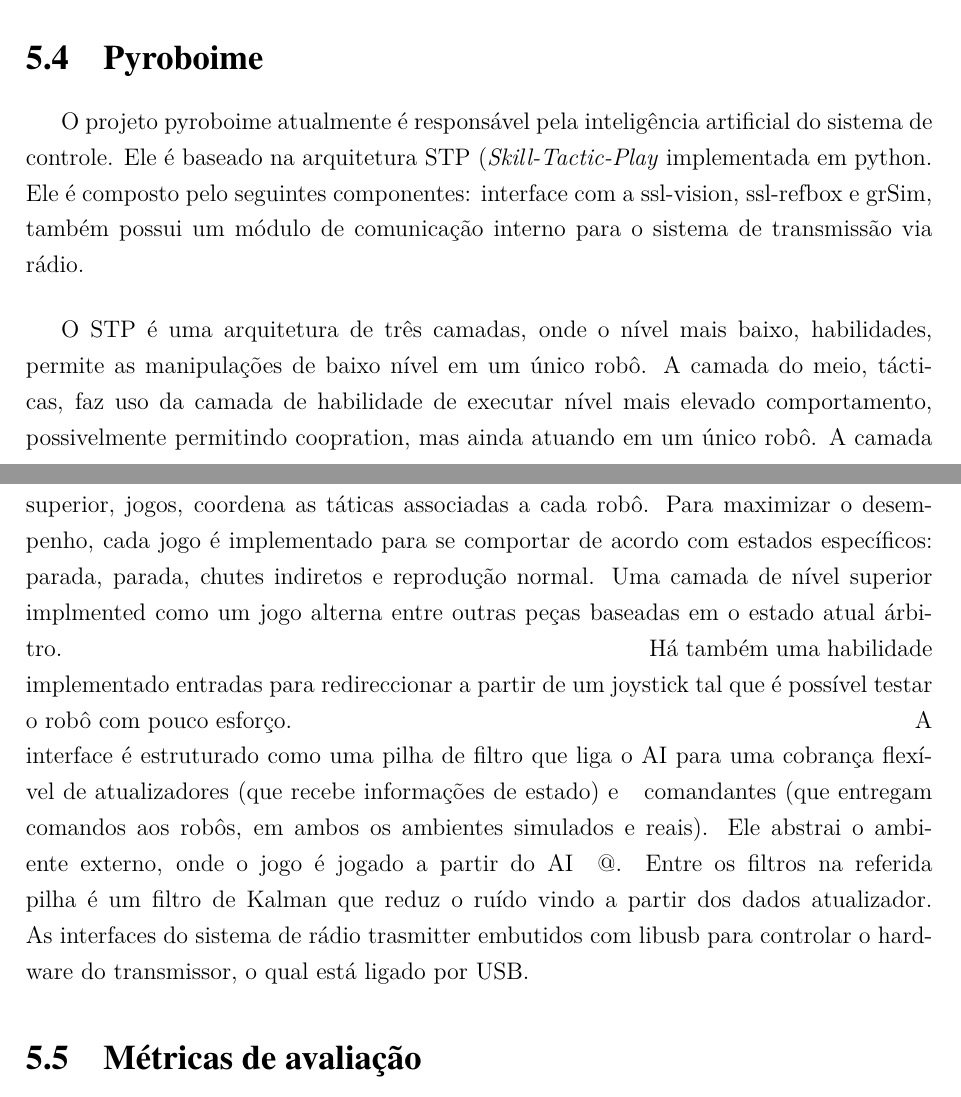
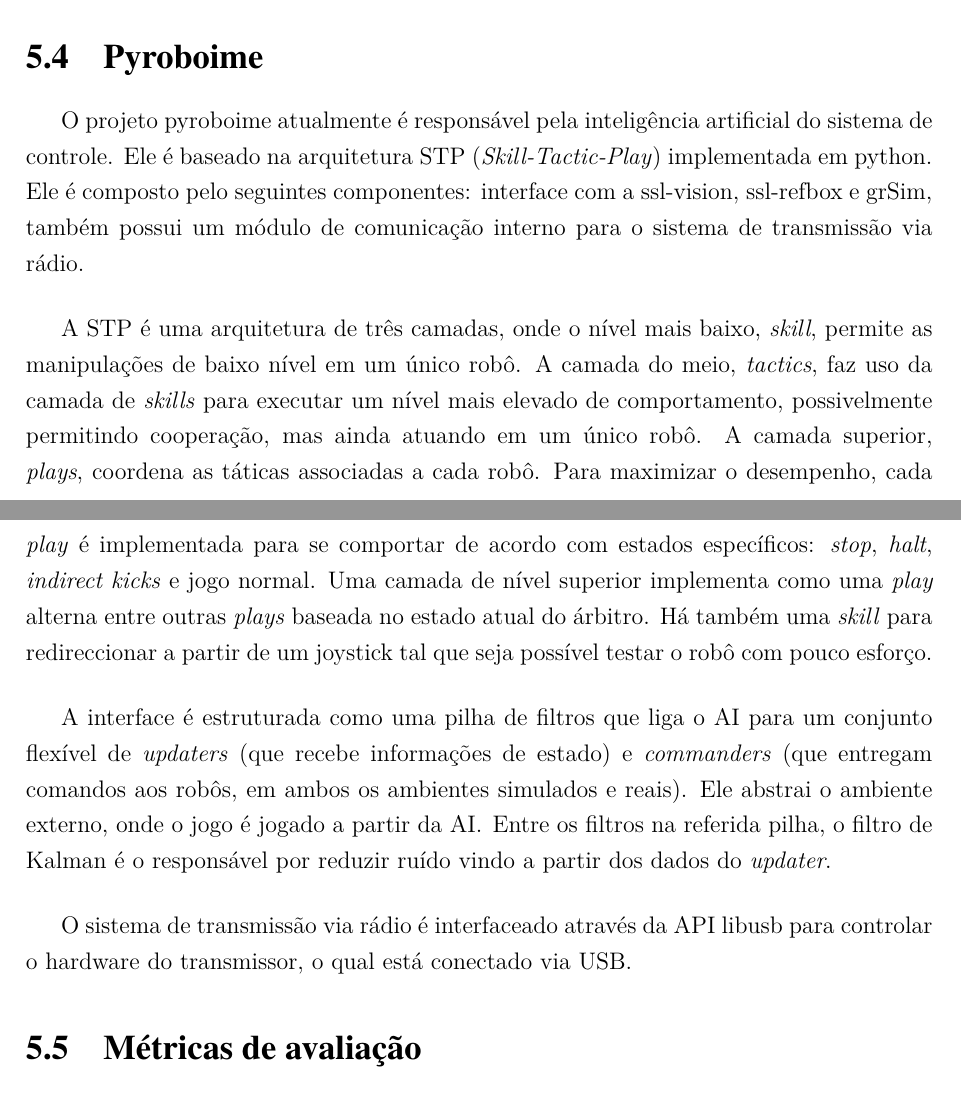
Before and after one commit to VBmgk/pfc-jan-bramigk, a LaTeX thesis (relatorio.tex, which reads doc/programa.tex): two parts of pages 20 and 21 of 24, joined at a grey line, cut so that both start at the same text. Compiled offline with pdfLaTeX.

Commit message:
Fixed section pyroboime in chapter programa

```diff
--- a/doc/programa.tex
+++ b/doc/programa.tex
@@ -49,48 +49,46 @@ estado do tabuleiro apresentada no arquivo~\ref{alg:minimax_req_proto}.
 Para otimizar os cálculos foi utilizada a API armadillo.
 
 % Arquivo de resposta
-\lstinputlisting [caption={Arquivo de definição do protocolo de resposta},
-label={alg:minimax_resp_proto}] {prototypes/minimax/proto/discrete.proto}
+\lstinputlisting[caption={Arquivo de definição do protocolo de resposta},
+label={alg:minimax_resp_proto}]{prototypes/minimax/proto/discrete.proto}
 
 % Arquivo de requisição
-\lstinputlisting [caption={Arquivo de definição do protocolo de atualização do
-  estado do tabuleiro},
-label={alg:minimax_req_proto}] {prototypes/minimax/proto/update.proto}
+\lstinputlisting[caption={Arquivo de definição do protocolo de atualização do estado do tabuleiro},
+label={alg:minimax_req_proto}]{prototypes/minimax/proto/update.proto}
 
 \section{Pyroboime}\label{sec:pyroboime}
 % disclaim: google translate of tdp software file
 
 O projeto pyroboime atualmente é responsável pela inteligência artificial do
-sistema de controle. Ele é baseado na arquitetura STP (\textit{Skill-Tactic-Play}
-implementada em python.
+sistema de controle. Ele é baseado na arquitetura STP
+(\textit{Skill-Tactic-Play}) implementada em python.
 Ele é composto pelo seguintes componentes: interface com a ssl-vision,
 ssl-refbox e grSim, também possui um módulo de comunicação interno para o
 sistema de transmissão via rádio.
 
-O STP é uma arquitetura de três camadas, onde o nível mais baixo, habilidades,
+A STP é uma arquitetura de três camadas, onde o nível mais baixo, \textit{skill},
 permite as manipulações de baixo nível em um único robô. A camada do meio,
-tácticas, faz uso da camada de habilidade de executar nível mais elevado
-comportamento, possivelmente permitindo coopration, mas ainda atuando em um
-único robô. A camada superior, jogos, coordena as táticas associadas a cada
-robô. Para maximizar o desempenho, cada jogo é implementado para se comportar de
-acordo com estados específicos: parada, parada, chutes indiretos e reprodução normal.
-Uma camada de nível superior implmented como um jogo alterna entre outras peças
-baseadas em o estado atual árbitro.
+\textit{tactics}, faz uso da camada de \textit{skills} para executar um nível
+mais elevado de comportamento, possivelmente permitindo cooperação, mas ainda
+atuando em um único robô. A camada superior, \textit{plays}, coordena as táticas
+associadas a cada robô. Para maximizar o desempenho, cada \textit{play} é
+implementada para se comportar de acordo com estados específicos:
+\textit{stop}, \textit{halt}, \textit{indirect kicks} e jogo normal.
+Uma camada de nível superior implementa como uma \textit{play} alterna entre
+outras \textit{plays} baseada no estado atual do árbitro.
 %Esta arquitetura é melhor representado na figura ~ \ ref {fig: stp}.
+Há também uma \textit{skill} para redireccionar a partir de um joystick tal que
+seja possível testar o robô com pouco esforço.
 
-Há também uma habilidade implementado entradas para redireccionar a partir de um
-joystick tal que é possível testar o robô com pouco esforço.
+A interface é estruturada como uma pilha de filtros que liga o AI para um
+conjunto flexível de \textit{updaters} (que recebe informações de estado) e
+\textit{commanders} (que entregam comandos aos robôs, em ambos os ambientes simulados
+e reais). Ele abstrai o ambiente externo, onde o jogo é jogado a partir da AI\@.
+Entre os filtros na referida pilha, o filtro de Kalman é o responsável por
+reduzir ruído vindo a partir dos dados do \textit{updater}.
 
-A interface é estruturado como uma pilha de filtro que liga o AI para uma
-cobrança flexível de atualizadores (que recebe informações de estado) e
-  comandantes (que entregam comandos aos robôs, em ambos os ambientes simulados
-e reais).
-Ele abstrai o ambiente externo, onde o jogo é jogado a partir do AI \ @.
-Entre os filtros na referida pilha é um filtro de Kalman que reduz o ruído vindo
-a partir dos dados atualizador.
-
-As interfaces do sistema de rádio trasmitter embutidos com libusb para controlar
-o hardware do transmissor, o qual está ligado por USB.
+O sistema de transmissão via rádio é interfaceado através da  API libusb para
+controlar o hardware do transmissor, o qual está conectado via USB\@.
 
 \section{Métricas de avaliação}\label{sec:metricas}
 
```
